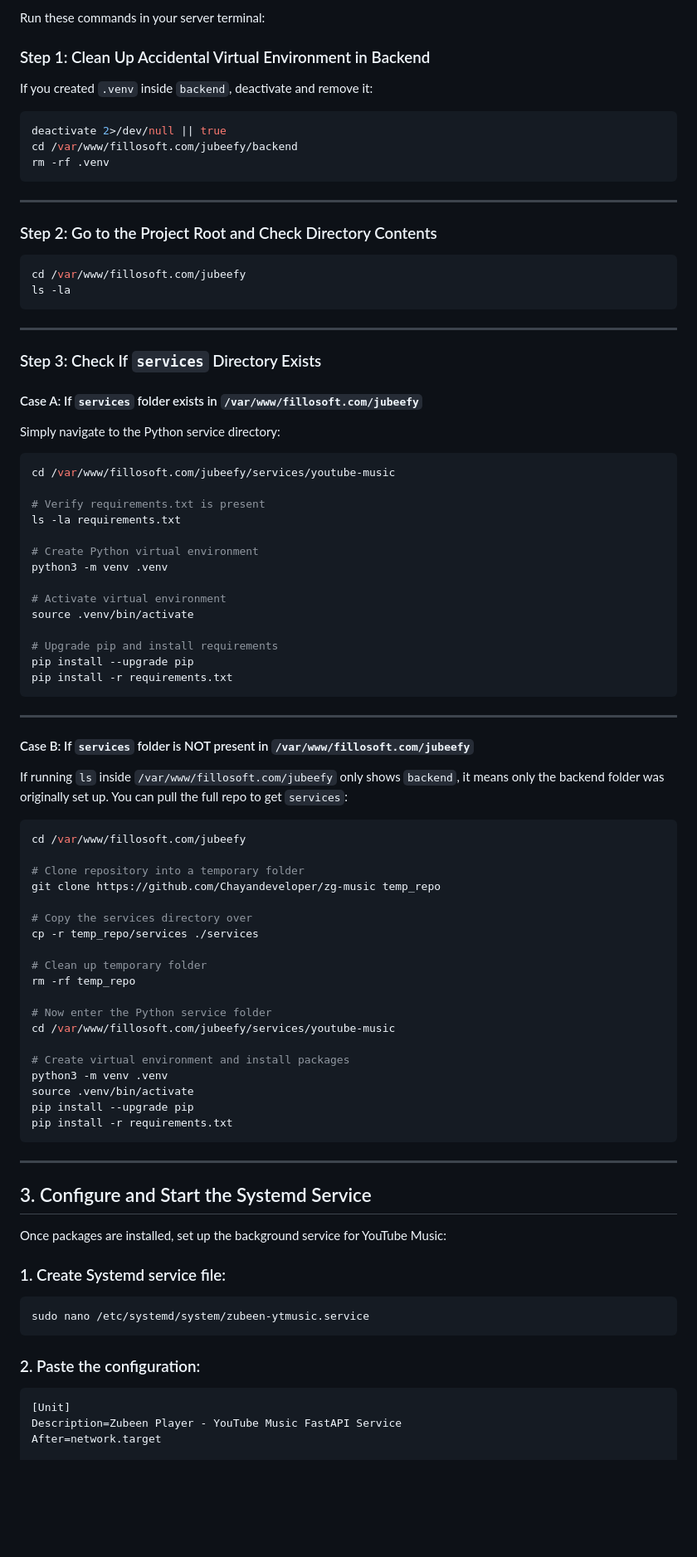
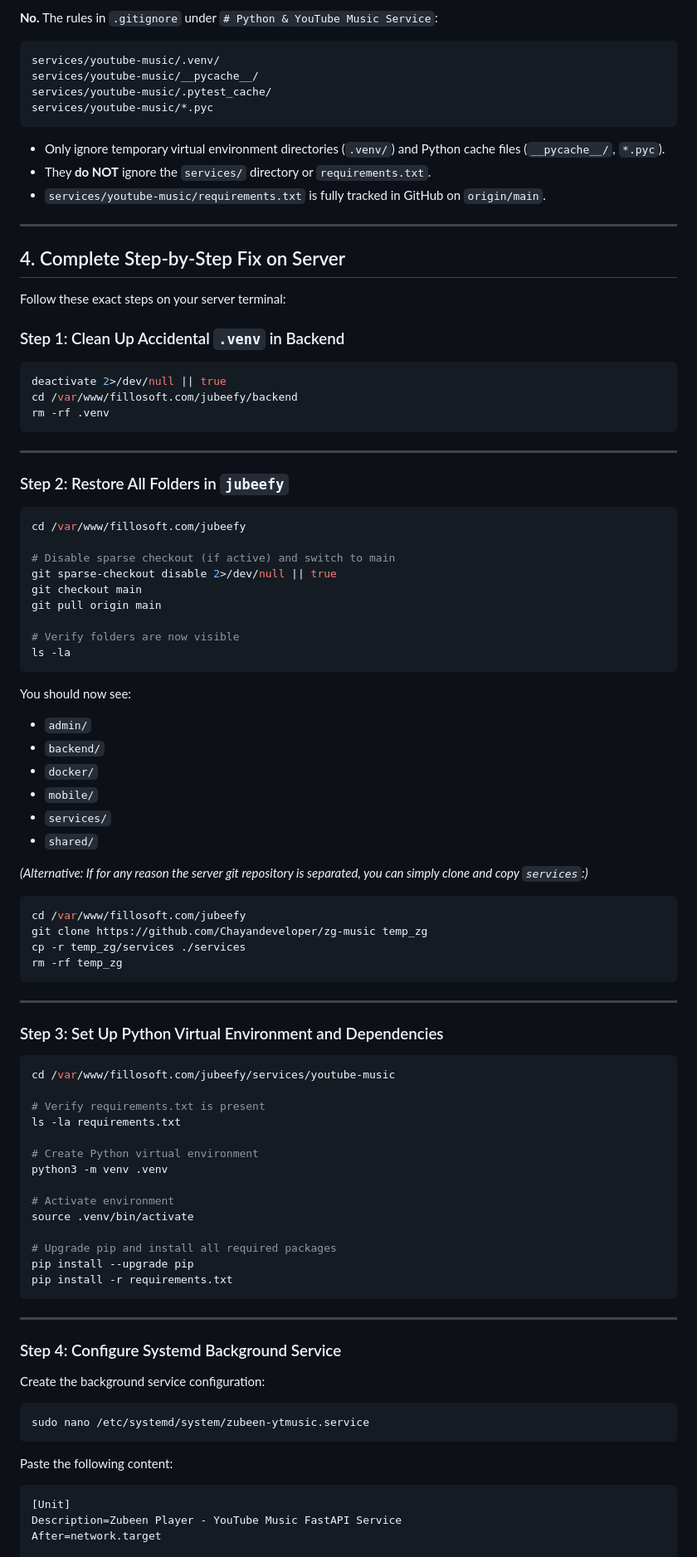
Before and after one commit to Chayandeveloper/zg-music, a Markdown page: YOUTUBE_MUSIC_SERVER_FIX.md, the part around one of its changes. Shown at 83% size. GitHub-like rendering; blank space fills up the shorter version.

Commit message:
docs: update server troubleshooting guide with sparse-checkout and folder visibility fixes

````diff
--- a/YOUTUBE_MUSIC_SERVER_FIX.md
+++ b/YOUTUBE_MUSIC_SERVER_FIX.md
@@ -31,9 +73,22 @@ ERROR: Could not open requirements file: [Errno 2] No such file or directory: 'r
 
-Run these commands in your server terminal:
+**No.** The rules in `.gitignore` under `# Python & YouTube Music Service`:
+```gitignore
+services/youtube-music/.venv/
+services/youtube-music/__pycache__/
+services/youtube-music/.pytest_cache/
+services/youtube-music/*.pyc
+```
+- Only ignore temporary virtual environment directories (`.venv/`) and Python cache files (`__pycache__/`, `*.pyc`).
+- They **do NOT** ignore the `services/` directory or `requirements.txt`.
+- `services/youtube-music/requirements.txt` is fully tracked in GitHub on `origin/main`.
 
-### Step 1: Clean Up Accidental Virtual Environment in Backend
-If you created `.venv` inside `backend`, deactivate and remove it:
+---
 
+## 4. Complete Step-by-Step Fix on Server
+
+Follow these exact steps on your server terminal:
+
+### Step 1: Clean Up Accidental `.venv` in Backend
 ```bash
 deactivate 2>/dev/null || true
 cd /var/www/fillosoft.com/jubeefy/backend
@@ -42,20 +97,38 @@ rm -rf .venv
 
 ---
 
-### Step 2: Go to the Project Root and Check Directory Contents
-
+### Step 2: Restore All Folders in `jubeefy`
 ```bash
 cd /var/www/fillosoft.com/jubeefy
+
+# Disable sparse checkout (if active) and switch to main
+git sparse-checkout disable 2>/dev/null || true
+git checkout main
+git pull origin main
+
+# Verify folders are now visible
 ls -la
+```
+
+You should now see:
+- `admin/`
+- `backend/`
+- `docker/`
+- `mobile/`
+- `services/`
+- `shared/`
+
+*(Alternative: If for any reason the server git repository is separated, you can simply clone and copy `services`:)*
+```bash
+cd /var/www/fillosoft.com/jubeefy
+git clone https://github.com/Chayandeveloper/zg-music temp_zg
+cp -r temp_zg/services ./services
+rm -rf temp_zg
 ```
 
 ---
 
-### Step 3: Check If `services` Directory Exists
-
-#### Case A: If `services` folder exists in `/var/www/fillosoft.com/jubeefy`
-Simply navigate to the Python service directory:
-
+### Step 3: Set Up Python Virtual Environment and Dependencies
 ```bash
 cd /var/www/fillosoft.com/jubeefy/services/youtube-music
 
@@ -65,53 +138,23 @@ ls -la requirements.txt
 # Create Python virtual environment
 python3 -m venv .venv
 
-# Activate virtual environment
+# Activate environment
 source .venv/bin/activate
 
-# Upgrade pip and install requirements
+# Upgrade pip and install all required packages
 pip install --upgrade pip
 pip install -r requirements.txt
 ```
 
 ---
 
-#### Case B: If `services` folder is NOT present in `/var/www/fillosoft.com/jubeefy`
-If running `ls` inside `/var/www/fillosoft.com/jubeefy` only shows `backend`, it means only the backend folder was originally set up. You can pull the full repo to get `services`:
-
-```bash
-cd /var/www/fillosoft.com/jubeefy
-
-# Clone repository into a temporary folder
-git clone https://github.com/Chayandeveloper/zg-music temp_repo
-
-# Copy the services directory over
-cp -r temp_repo/services ./services
-
-# Clean up temporary folder
-rm -rf temp_repo
-
-# Now enter the Python service folder
-cd /var/www/fillosoft.com/jubeefy/services/youtube-music
-
-# Create virtual environment and install packages
-python3 -m venv .venv
-source .venv/bin/activate
-pip install --upgrade pip
-pip install -r requirements.txt
-```
-
----
-
-## 3. Configure and Start the Systemd Service
-
-Once packages are installed, set up the background service for YouTube Music:
-
-### 1. Create Systemd service file:
+### Step 4: Configure Systemd Background Service
+Create the background service configuration:
 ```bash
 sudo nano /etc/systemd/system/zubeen-ytmusic.service
 ```
 
-### 2. Paste the configuration:
+Paste the following content:
 ```ini
 [Unit]
 Description=Zubeen Player - YouTube Music FastAPI Service
````
Also changed, not shown: other parts of YOUTUBE_MUSIC_SERVER_FIX.md (+85 -23 lines).
